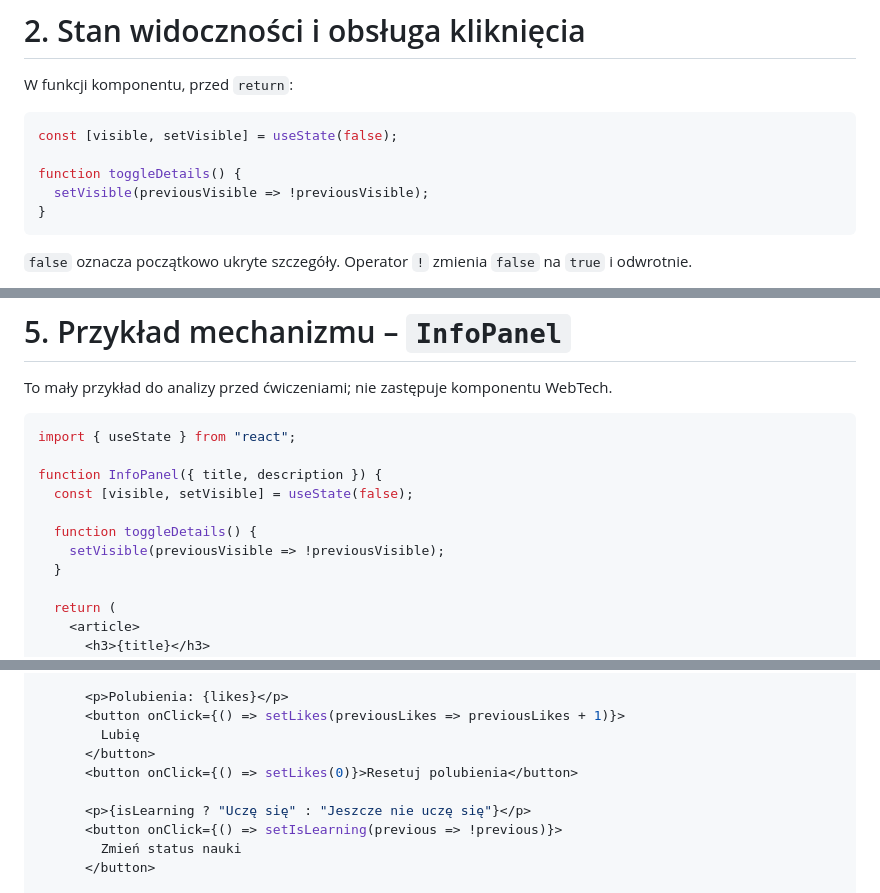
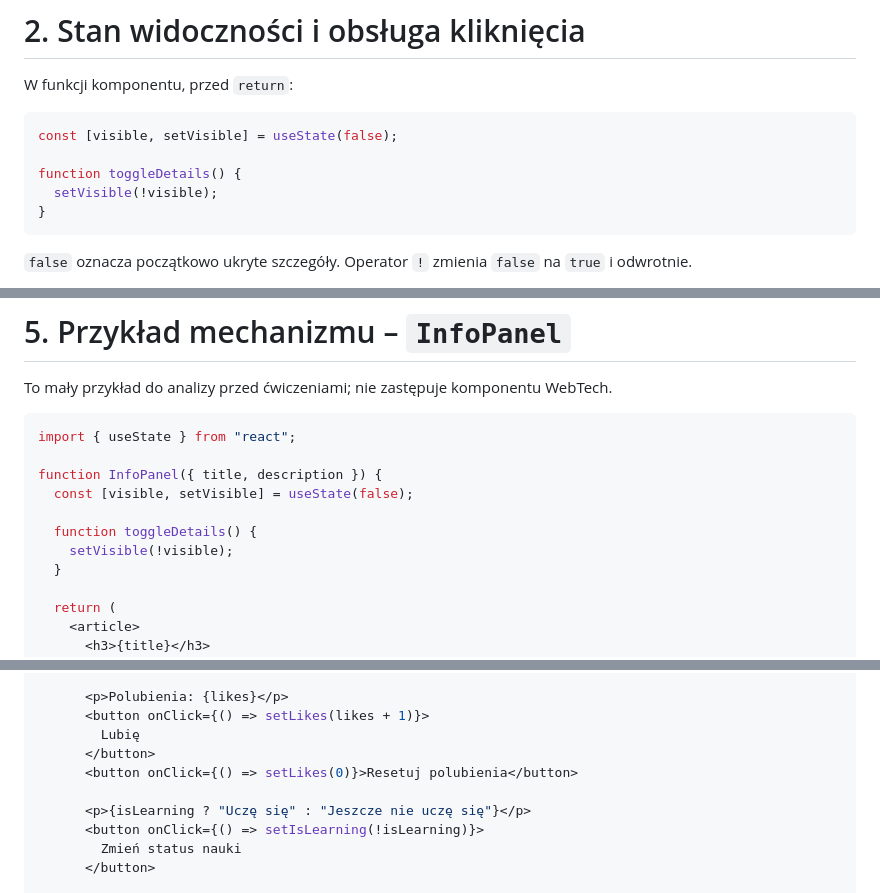
Before and after one commit to OpeneRTe/zajecia_informatyka, a Markdown page: Programowanie Zaawansowanych Aplikacji Webowych/React/08_React_Łączenie props, state i zdarzeń – interaktywny komponent React.md, 3 parts joined by grey strips. Drawn GitHub-style.

Commit message:
Update `useState` examples to simplify state updates in React components

````diff
--- a/Programowanie Zaawansowanych Aplikacji Webowych/React/08_React_Łączenie props, state i zdarzeń – interaktywny komponent React.md
+++ b/Programowanie Zaawansowanych Aplikacji Webowych/React/08_React_Łączenie props, state i zdarzeń – interaktywny komponent React.md
@@ -39,7 +39,7 @@ W funkcji komponentu, przed `return`:
 const [visible, setVisible] = useState(false);
 
 function toggleDetails() {
-  setVisible(previousVisible => !previousVisible);
+  setVisible(!visible);
 }
 ```
 
@@ -109,7 +109,7 @@ function InfoPanel({ title, description }) {
   const [visible, setVisible] = useState(false);
 
   function toggleDetails() {
-    setVisible(previousVisible => !previousVisible);
+    setVisible(!visible);
   }
 
   return (
@@ -238,13 +238,13 @@ function Technology({ name, category, hours, image }) {
       )}
 
       <p>Polubienia: {likes}</p>
-      <button onClick={() => setLikes(previousLikes => previousLikes + 1)}>
+      <button onClick={() => setLikes(likes + 1)}>
         Lubię
       </button>
       <button onClick={() => setLikes(0)}>Resetuj polubienia</button>
 
       <p>{isLearning ? "Uczę się" : "Jeszcze nie uczę się"}</p>
-      <button onClick={() => setIsLearning(previous => !previous)}>
+      <button onClick={() => setIsLearning(!isLearning)}>
         Zmień status nauki
       </button>
 
````
Also changed, not shown: other parts of Programowanie Zaawansowanych Aplikacji Webowych/React/08_React_Łączenie props, state i zdarzeń – interaktywny komponent React.md (+1 -5 lines), Programowanie Zaawansowanych Aplikacji Webowych/React/07_ React_Stan komponentu - useState.md (+6 -6 lines).
